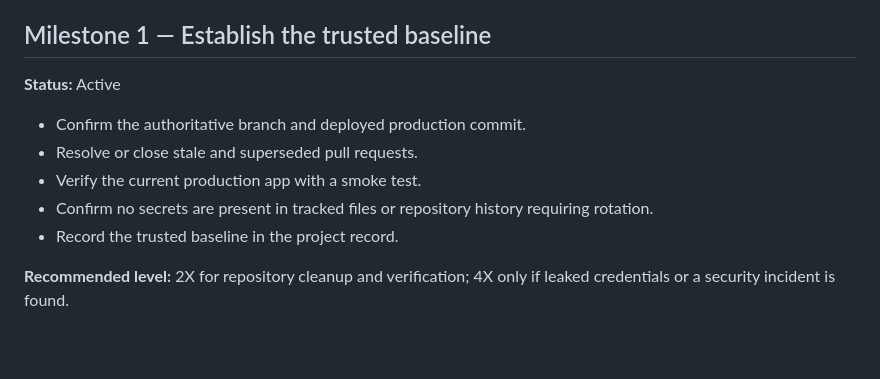
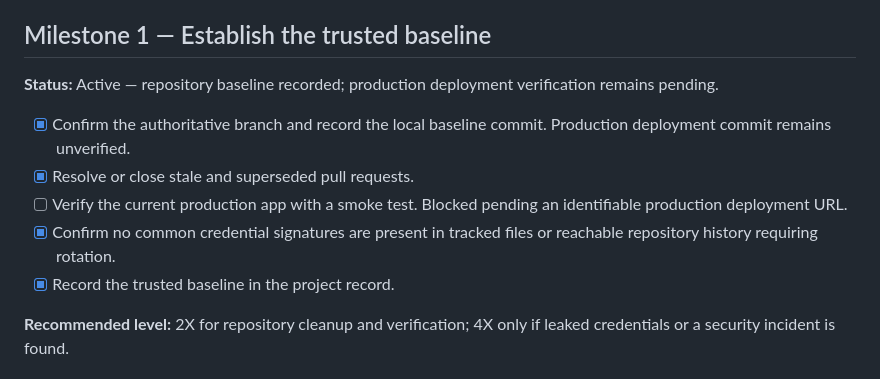
Before and after one commit to kool1160/BDFA, a Markdown page: BACKLOG.md, the part around the change. GitHub-like rendering; blank space fills up the shorter version.

```diff
--- a/BACKLOG.md
+++ b/BACKLOG.md
@@ -13,13 +13,13 @@ This is the short implementation order for BDFA. It is intentionally milestone-b
 
 ## Milestone 1 — Establish the trusted baseline
 
-**Status:** Active
+**Status:** Active — repository baseline recorded; production deployment verification remains pending.
 
-- Confirm the authoritative branch and deployed production commit.
-- Resolve or close stale and superseded pull requests.
-- Verify the current production app with a smoke test.
-- Confirm no secrets are present in tracked files or repository history requiring rotation.
-- Record the trusted baseline in the project record.
+- [x] Confirm the authoritative branch and record the local baseline commit. Production deployment commit remains unverified.
+- [x] Resolve or close stale and superseded pull requests.
+- [ ] Verify the current production app with a smoke test. Blocked pending an identifiable production deployment URL.
+- [x] Confirm no common credential signatures are present in tracked files or reachable repository history requiring rotation.
+- [x] Record the trusted baseline in the project record.
 
 **Recommended level:** 2X for repository cleanup and verification; 4X only if leaked credentials or a security incident is found.
 
```
Also changed, not shown: docs/PROJECT_RECORD.md (+14 -0 lines).
